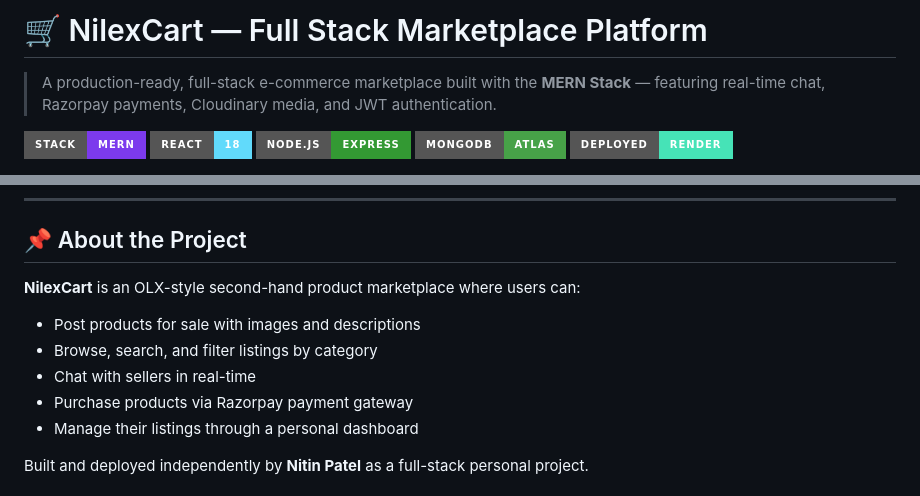
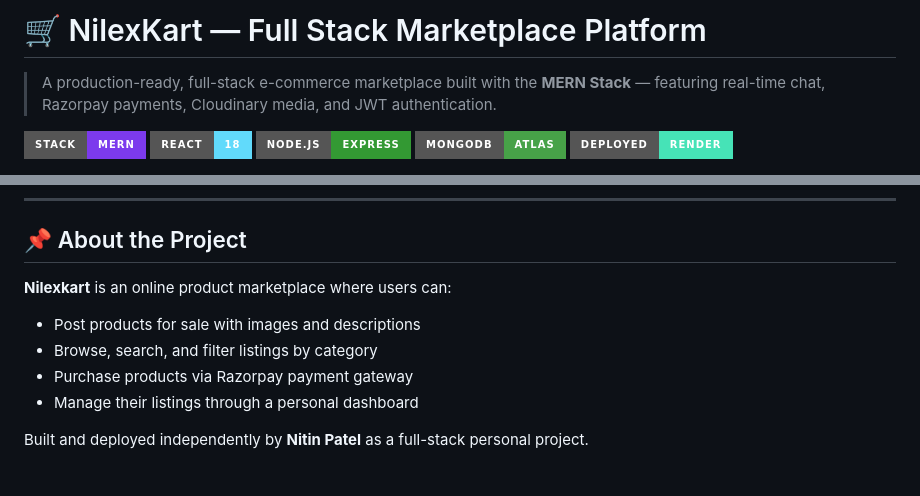
Before and after one commit to nitinkmrp/nilexkart, a Markdown page: README.md, 2 parts joined by grey strips. GitHub-like rendering; badges without logos.

```diff
--- a/README.md
+++ b/README.md
@@ -1,4 +1,4 @@
-# 🛒 NilexCart — Full Stack Marketplace Platform
+# 🛒 NilexKart — Full Stack Marketplace Platform
 
 > A production-ready, full-stack e-commerce marketplace built with the **MERN Stack** — featuring real-time chat, Razorpay payments, Cloudinary media, and JWT authentication.
 
@@ -21,10 +21,9 @@
 
 ## 📌 About the Project
 
-**NilexCart** is an OLX-style second-hand product marketplace where users can:
+**Nilexkart** is an online product marketplace where users can:
 - Post products for sale with images and descriptions
 - Browse, search, and filter listings by category
-- Chat with sellers in real-time
 - Purchase products via Razorpay payment gateway
 - Manage their listings through a personal dashboard
 
```
